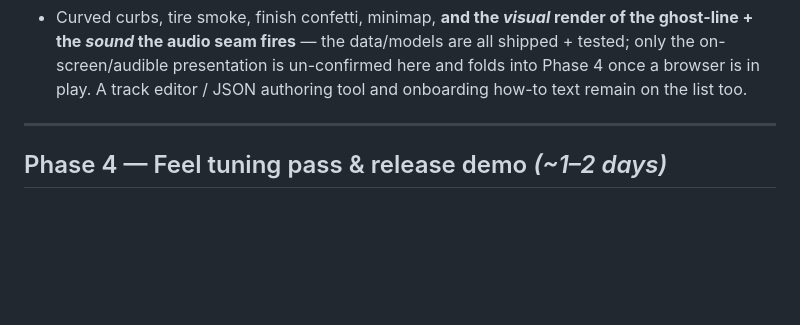
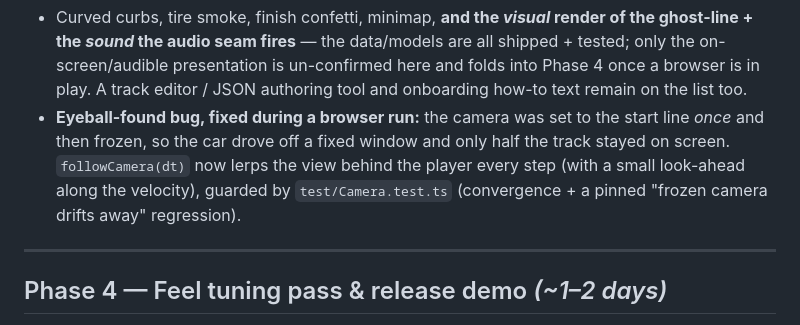
Before and after one commit to MacCracken/rc-racer, a Markdown page: roadmap.md, the part around the change. Drawn GitHub-style; blank space fills up the shorter version.

Commit message:
docs: note the eyeball-found camera-follow bug + fix in roadmap

```diff
--- a/roadmap.md
+++ b/roadmap.md
@@ -284,6 +284,12 @@ _Deliberately deferred to the browser-run polish (not headless-verifiable):_
   all shipped + tested; only the on-screen/audible presentation is un-confirmed
   here and folds into Phase 4 once a browser is in play. A track editor / JSON
   authoring tool and onboarding how-to text remain on the list too.
+- **Eyeball-found bug, fixed during a browser run:** the camera was set to the
+  start line _once_ and then frozen, so the car drove off a fixed window and
+  only half the track stayed on screen. `followCamera(dt)` now lerps the view
+  behind the player every step (with a small look-ahead along the velocity),
+  guarded by `test/Camera.test.ts` (convergence + a pinned "frozen camera
+  drifts away" regression).
 
 ---
 
```
